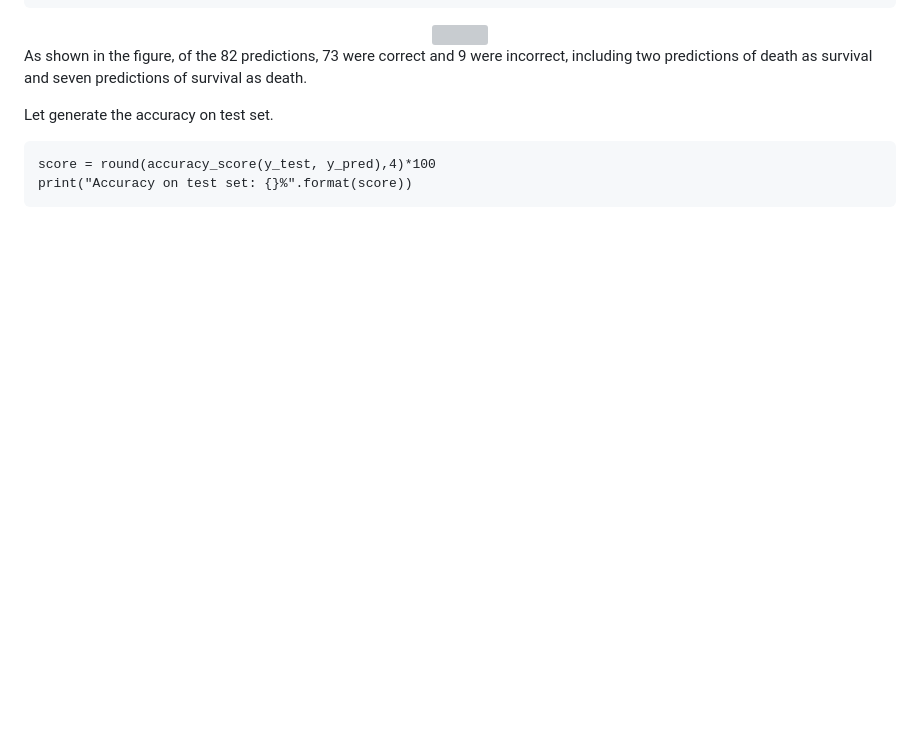
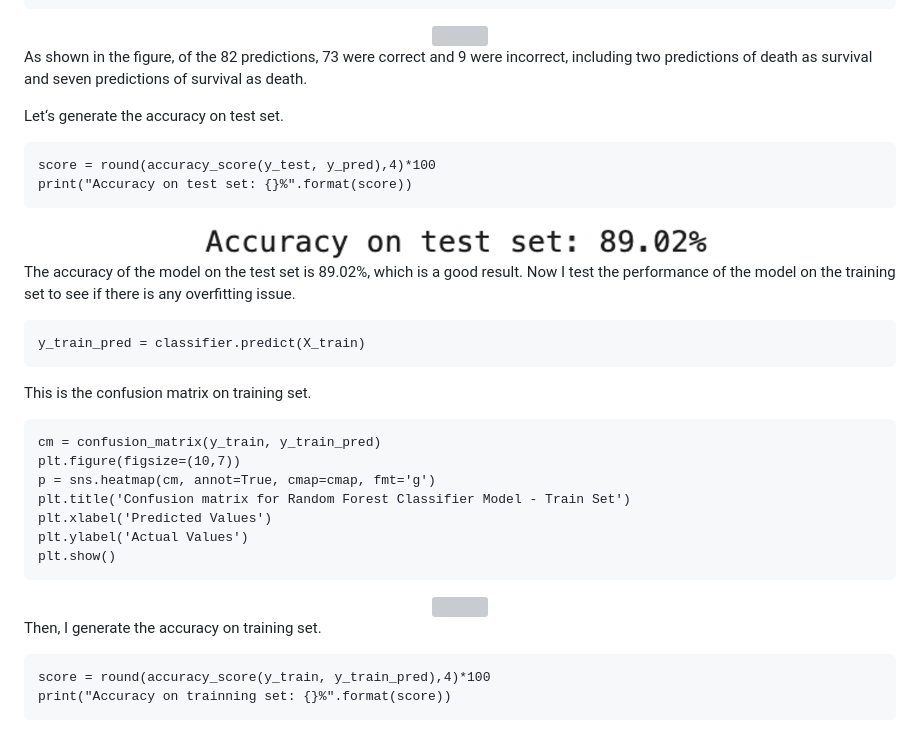
Before and after one commit to DZBohan/heart_failure_survival_prediction, a Markdown page: <font color=#53AB90>Heart Failure Survival Prediction<-font>.md, the part around the change. Rendered like a GitHub page; blank space fills up the shorter version; grey boxes are pictures that could not be loaded.

````diff
--- a/<font color=#53AB90>Heart Failure Survival Prediction<-font>.md
+++ b/<font color=#53AB90>Heart Failure Survival Prediction<-font>.md
@@ -574,9 +574,37 @@ plt.show()
 
 As shown in the figure, of the 82 predictions, 73 were correct and 9 were incorrect, including two predictions of death as survival and seven predictions of survival as death.
 
-Let generate the accuracy on test set.
+Let‘s generate the accuracy on test set.
 
 ```
 score = round(accuracy_score(y_test, y_pred),4)*100
 print("Accuracy on test set: {}%".format(score))
 ```
+
+<div align=center><img width =60% src ="https://github.com/DZBohan/heart_failure_survival_prediction/blob/main/images/rf4.png?raw=true"/></div>
+
+The accuracy of the model on the test set is 89.02%, which is a good result. Now I test the performance of the model on the training set to see if there is any overfitting issue.
+
+```
+y_train_pred = classifier.predict(X_train)
+```
+
+This is the confusion matrix on training set.
+
+```
+cm = confusion_matrix(y_train, y_train_pred)
+plt.figure(figsize=(10,7))
+p = sns.heatmap(cm, annot=True, cmap=cmap, fmt='g')
+plt.title('Confusion matrix for Random Forest Classifier Model - Train Set')
+plt.xlabel('Predicted Values')
+plt.ylabel('Actual Values')
+plt.show()
+```
+<div align=center><img width =60% src ="https://github.com/DZBohan/heart_failure_survival_prediction/blob/main/images/rf5.png?raw=true"/></div>
+
+Then, I generate the accuracy on training set.
+
+```
+score = round(accuracy_score(y_train, y_train_pred),4)*100
+print("Accuracy on trainning set: {}%".format(score))
+```
````
Also changed, not shown: images/rf6.png (added).
